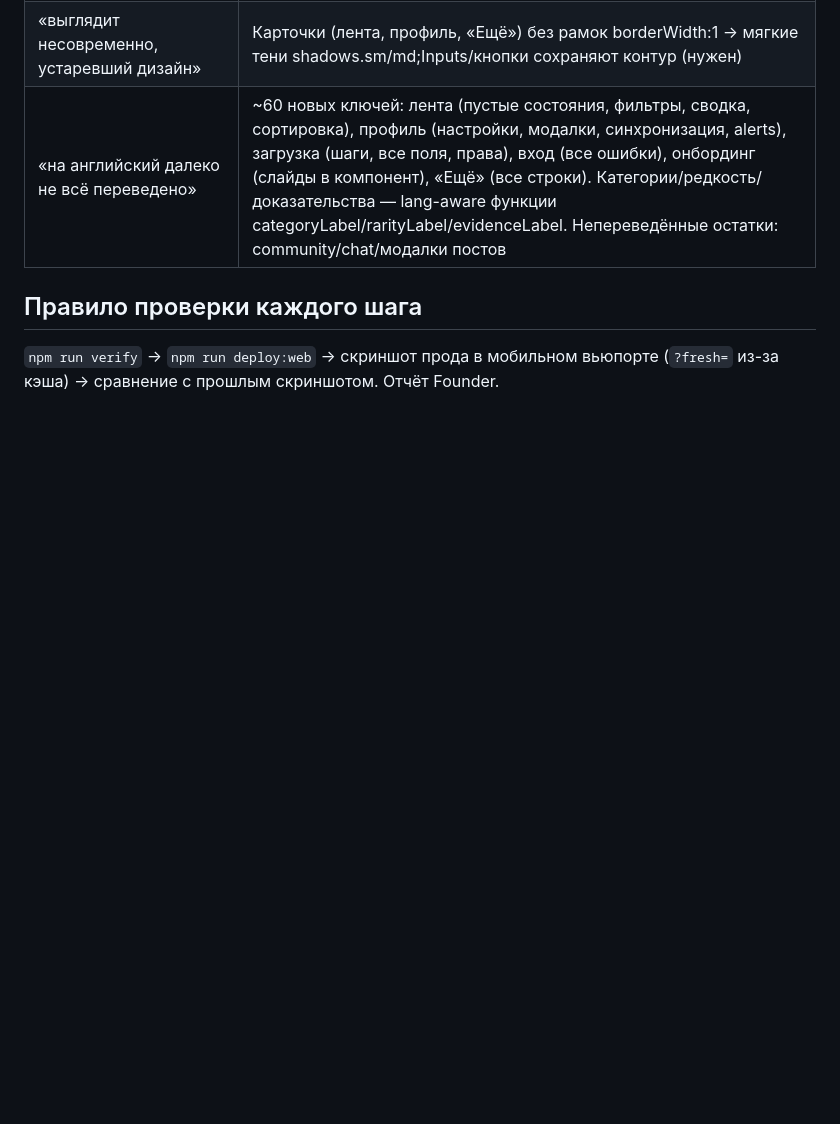
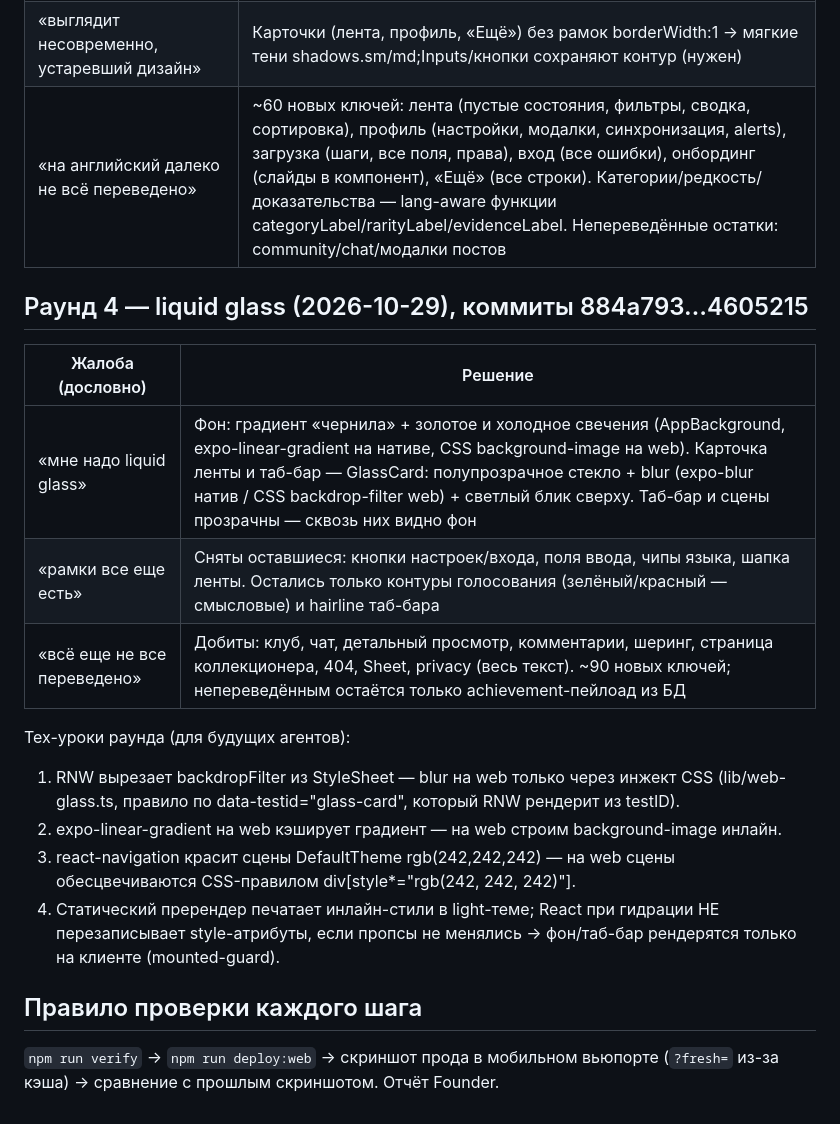
Before and after one commit to superdanich7-jpg/autograph-app, a Markdown page: tasks/DESIGN-OVERHAUL.md, the part around the change. Rendered like a GitHub page; blank space fills up the shorter version.

Commit message:
docs: DESIGN-OVERHAUL раунд 4 (liquid glass) + тех-уроки для будущих агентов

```diff
--- a/tasks/DESIGN-OVERHAUL.md
+++ b/tasks/DESIGN-OVERHAUL.md
@@ -54,6 +54,20 @@ i18n-тесты: lib/__tests__/i18n.test.ts (6 тестов — паритет
 | «выглядит несовременно, устаревший дизайн» | Карточки (лента, профиль, «Ещё») без рамок borderWidth:1 → мягкие тени shadows.sm/md;Inputs/кнопки сохраняют контур (нужен) |
 | «на английский далеко не всё переведено» | ~60 новых ключей: лента (пустые состояния, фильтры, сводка, сортировка), профиль (настройки, модалки, синхронизация, alerts), загрузка (шаги, все поля, права), вход (все ошибки), онбординг (слайды в компонент), «Ещё» (все строки). Категории/редкость/доказательства — lang-aware функции categoryLabel/rarityLabel/evidenceLabel. Непереведённые остатки: community/chat/модалки постов |
 
+## Раунд 4 — liquid glass (2026-10-29), коммиты 884a793…4605215
+
+| Жалоба (дословно) | Решение |
+|---|---|
+| «мне надо liquid glass» | Фон: градиент «чернила» + золотое и холодное свечения (AppBackground, expo-linear-gradient на нативе, CSS background-image на web). Карточка ленты и таб-бар — GlassCard: полупрозрачное стекло + blur (expo-blur натив / CSS backdrop-filter web) + светлый блик сверху. Таб-бар и сцены прозрачны — сквозь них видно фон |
+| «рамки все еще есть» | Сняты оставшиеся: кнопки настроек/входа, поля ввода, чипы языка, шапка ленты. Остались только контуры голосования (зелёный/красный — смысловые) и hairline таб-бара |
+| «всё еще не все переведено» | Добиты: клуб, чат, детальный просмотр, комментарии, шеринг, страница коллекционера, 404, Sheet, privacy (весь текст). ~90 новых ключей; непереведённым остаётся только achievement-пейлоад из БД |
+
+Тех-уроки раунда (для будущих агентов):
+1. RNW вырезает backdropFilter из StyleSheet — blur на web только через инжект CSS (lib/web-glass.ts, правило по data-testid="glass-card", который RNW рендерит из testID).
+2. expo-linear-gradient на web кэширует градиент — на web строим background-image инлайн.
+3. react-navigation красит сцены DefaultTheme rgb(242,242,242) — на web сцены обесцвечиваются CSS-правилом div[style*="rgb(242, 242, 242)"].
+4. Статический пререндер печатает инлайн-стили в light-теме; React при гидрации НЕ перезаписывает style-атрибуты, если пропсы не менялись → фон/таб-бар рендерятся только на клиенте (mounted-guard).
+
 ## Правило проверки каждого шага
 
 `npm run verify` → `npm run deploy:web` → скриншот прода в мобильном вьюпорте (`?fresh=` из-за кэша) → сравнение с прошлым скриншотом. Отчёт Founder.
```
